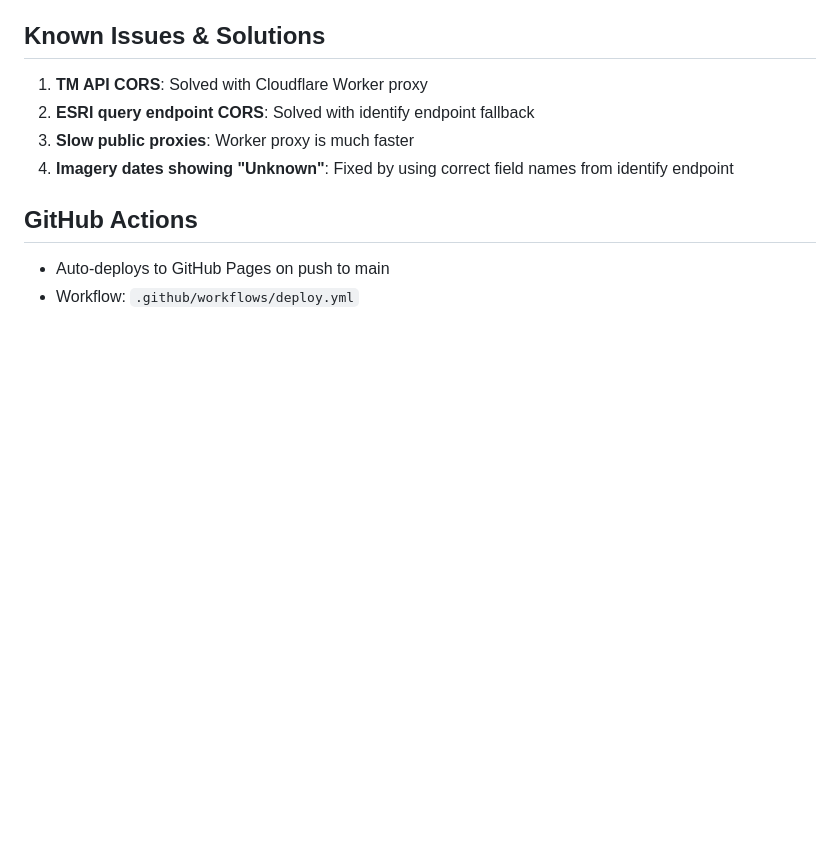
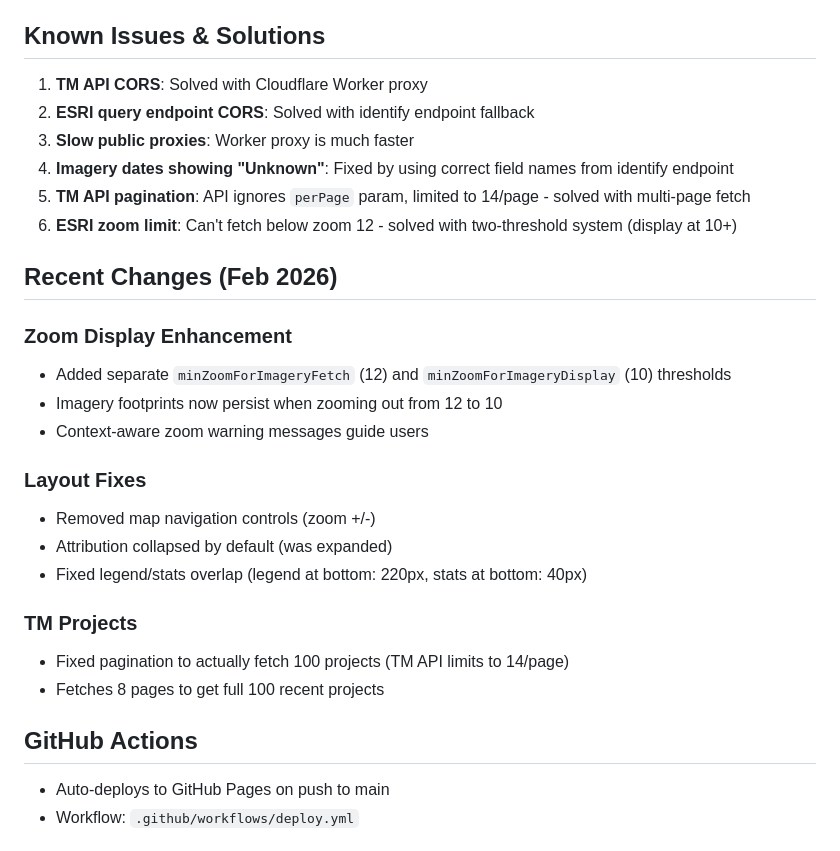
Before and after one commit to cgiovando/osm-carbon-date, a Markdown page: CLAUDE.md, the part around one of its changes. GitHub-like rendering; blank space fills up the shorter version.

```diff
--- a/CLAUDE.md
+++ b/CLAUDE.md
@@ -104,6 +126,24 @@ map: {
 2. **ESRI query endpoint CORS**: Solved with identify endpoint fallback
 3. **Slow public proxies**: Worker proxy is much faster
 4. **Imagery dates showing "Unknown"**: Fixed by using correct field names from identify endpoint
+5. **TM API pagination**: API ignores `perPage` param, limited to 14/page - solved with multi-page fetch
+6. **ESRI zoom limit**: Can't fetch below zoom 12 - solved with two-threshold system (display at 10+)
+
+## Recent Changes (Feb 2026)
+
+### Zoom Display Enhancement
+- Added separate `minZoomForImageryFetch` (12) and `minZoomForImageryDisplay` (10) thresholds
+- Imagery footprints now persist when zooming out from 12 to 10
+- Context-aware zoom warning messages guide users
+
+### Layout Fixes
+- Removed map navigation controls (zoom +/-)
+- Attribution collapsed by default (was expanded)
+- Fixed legend/stats overlap (legend at bottom: 220px, stats at bottom: 40px)
+
+### TM Projects
+- Fixed pagination to actually fetch 100 projects (TM API limits to 14/page)
+- Fetches 8 pages to get full 100 recent projects
 
 ## GitHub Actions
 
```
Also changed, not shown: other parts of CLAUDE.md (+27 -5 lines).
